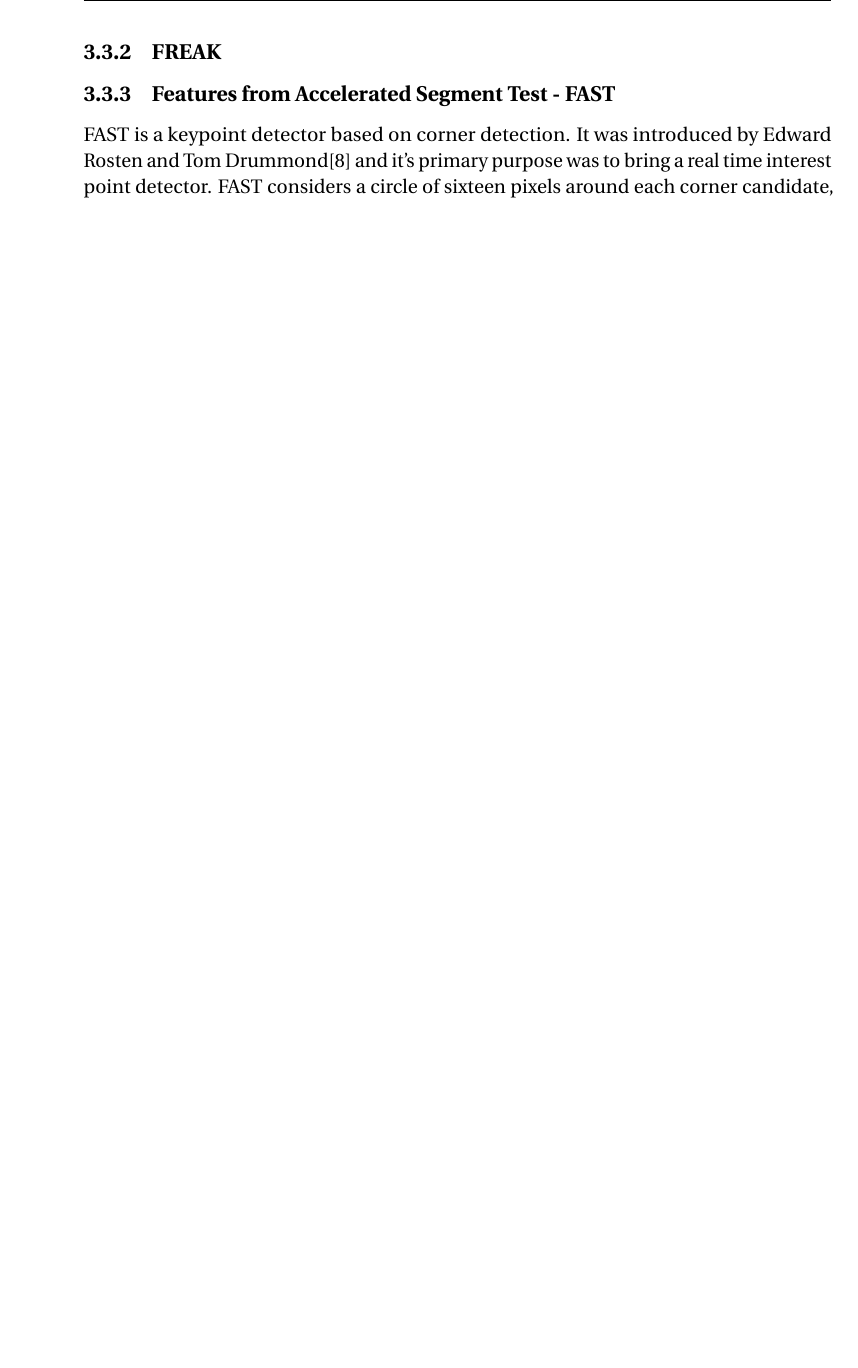
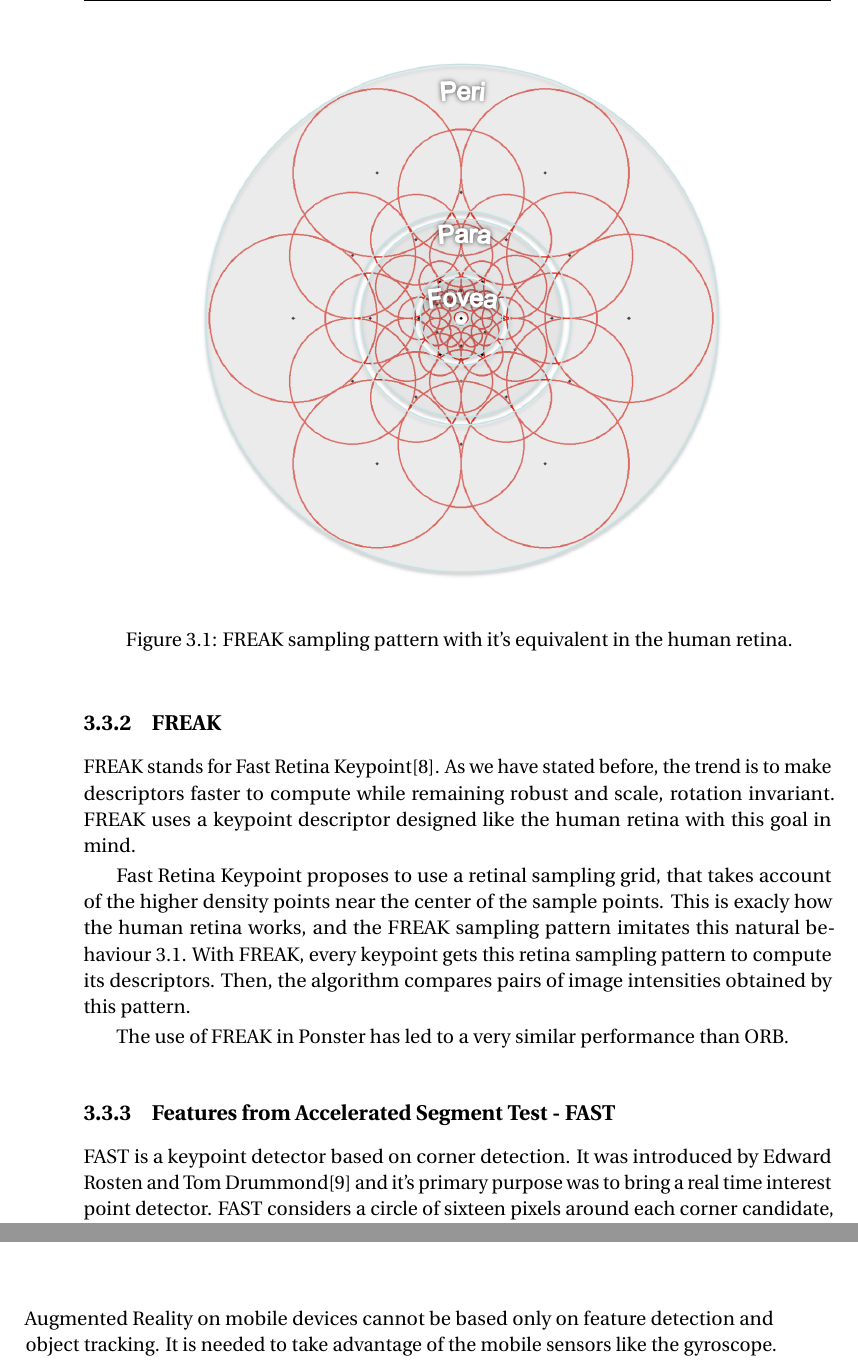
Before and after one commit to alvaromb/ponster, a LaTeX thesis (doc/document.tex, which reads doc/conclusions.tex, doc/state-of-the-art.tex): part of page 14 of 32 before the commit and two parts of pages 14 and 31 of 34 after it, the two joined at a grey line, cut at the place of the change, the shorter picture padded with empty space. Compiled offline with pdfLaTeX.

Commit message:
Started conclusions, added FREAK, corrected a few things

```diff
--- a/doc/conclusions.tex
+++ b/doc/conclusions.tex
@@ -1 +1,4 @@
 \chapter{Conclusions}
+Augmented Reality on mobile devices cannot be based only on feature detection and
+object tracking. It is needed to take advantage of the mobile sensors like the
+gyroscope.
--- a/doc/state-of-the-art.tex
+++ b/doc/state-of-the-art.tex
@@ -148,6 +148,26 @@ patented algorithm and it's not intended to use it in commercial applications.
 
 \subsection{FREAK}
 % TODO
+FREAK stands for Fast Retina Keypoint\cite{Ortiz:2012:FFR:2354409.2354903}. As we
+have stated before, the trend is to make descriptors faster to compute while
+remaining robust and scale, rotation invariant. FREAK uses a keypoint descriptor
+designed like the human retina with this goal in mind.
+
+Fast Retina Keypoint proposes to use a retinal sampling grid, that takes account of
+the higher density points near the center of the sample points. This is exacly how
+the human retina works, and the FREAK sampling pattern imitates this natural
+behaviour~\ref{fig:freak}. With FREAK, every keypoint gets this retina sampling
+pattern to compute its descriptors. Then, the algorithm compares pairs of image
+intensities obtained by this pattern.
+
+\begin{figure}
+\centering
+\includegraphics[scale=0.55]{img/freak.png}
+\caption{\label{fig:freak}FREAK sampling pattern with it's equivalent in the human
+  retina.}
+\end{figure}
+
+The use of FREAK in Ponster has led to a very similar performance than ORB.
 
 \subsection{Features from Accelerated Segment Test - FAST}
 FAST is a keypoint detector based on corner detection. It was introduced by
```
Also changed, not shown: doc/Bibliografia.bib (+16 -0 lines), doc/img/freak.png (added), 1 other file.
